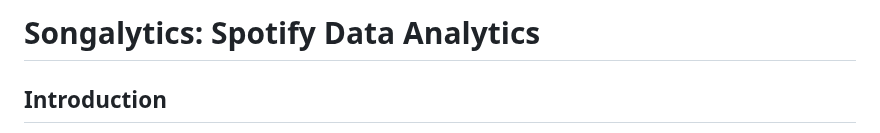
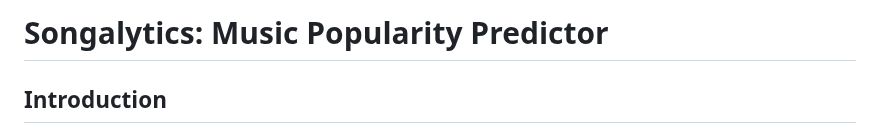
Before and after one commit to adiimated/Songalytics-Music-Popularity-Predictor, a Markdown page: README.md, the part around the change. Rendered like a GitHub page.

```diff
--- a/README.md
+++ b/README.md
@@ -1,4 +1,4 @@
-# Songalytics: Spotify Data Analytics
+# Songalytics: Music Popularity Predictor
 
 ## Introduction
 
```
